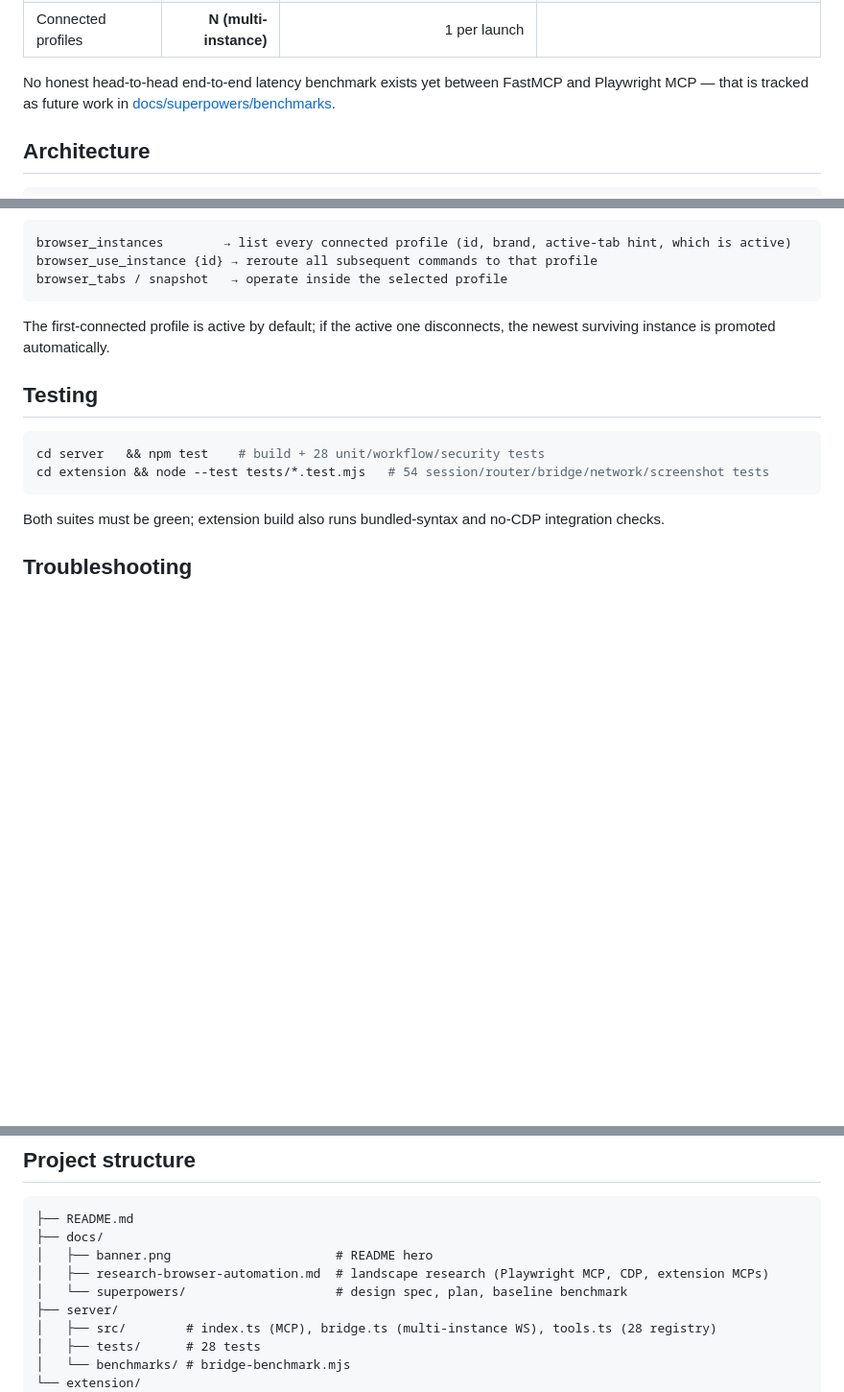
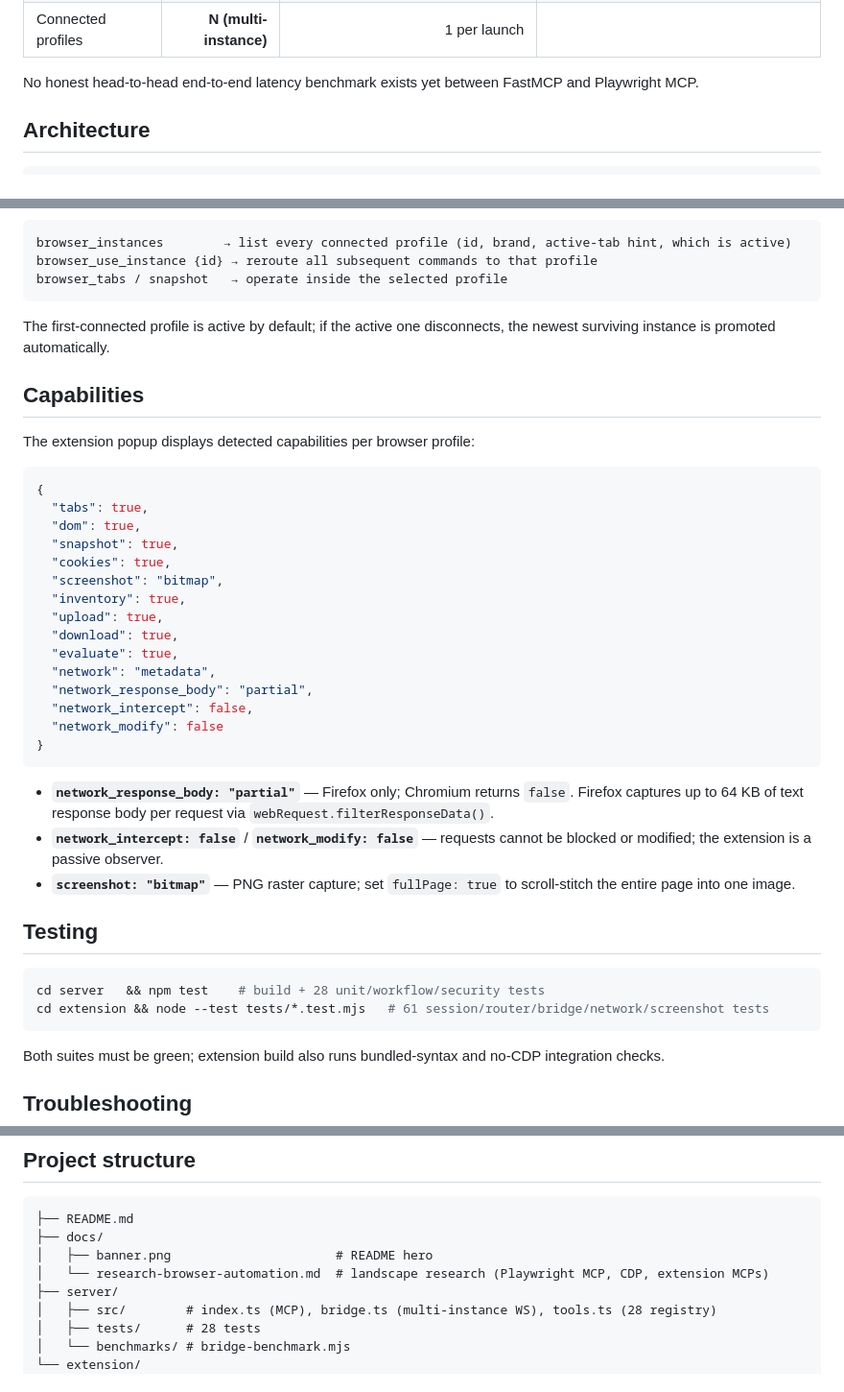
Before and after one commit to rayss868/fastmcp-browser, a Markdown page: README.md, 3 parts joined by grey strips. Shown at 96% size. Rendered like a GitHub page; blank space fills up the shorter version.

Commit message:
docs: add capabilities section and clean up stale superpowers references

````diff
--- a/README.md
+++ b/README.md
@@ -69,7 +69,7 @@ Context vs the wider MCP browser landscape:
 | Browser binaries to install | **0** | 2–3 (Chromium/Firefox/WebKit) | Playwright install weight |
 | Connected profiles | **N (multi-instance)** | 1 per launch | |
 
-No honest head-to-head end-to-end latency benchmark exists yet between FastMCP and Playwright MCP — that is tracked as future work in [docs/superpowers/benchmarks](docs/superpowers/benchmarks).
+No honest head-to-head end-to-end latency benchmark exists yet between FastMCP and Playwright MCP.
 
 ## Architecture
 
@@ -183,11 +183,37 @@ browser_tabs / snapshot   → operate inside the selected profile
 
 The first-connected profile is active by default; if the active one disconnects, the newest surviving instance is promoted automatically.
 
+## Capabilities
+
+The extension popup displays detected capabilities per browser profile:
+
+```json
+{
+  "tabs": true,
+  "dom": true,
+  "snapshot": true,
+  "cookies": true,
+  "screenshot": "bitmap",
+  "inventory": true,
+  "upload": true,
+  "download": true,
+  "evaluate": true,
+  "network": "metadata",
+  "network_response_body": "partial",
+  "network_intercept": false,
+  "network_modify": false
+}
+```
+
+- **`network_response_body: "partial"`** — Firefox only; Chromium returns `false`. Firefox captures up to 64 KB of text response body per request via `webRequest.filterResponseData()`.
+- **`network_intercept: false`** / **`network_modify: false`** — requests cannot be blocked or modified; the extension is a passive observer.
+- **`screenshot: "bitmap"`** — PNG raster capture; set `fullPage: true` to scroll-stitch the entire page into one image.
+
 ## Testing
 
 ```bash
 cd server   && npm test    # build + 28 unit/workflow/security tests
-cd extension && node --test tests/*.test.mjs   # 54 session/router/bridge/network/screenshot tests
+cd extension && node --test tests/*.test.mjs   # 61 session/router/bridge/network/screenshot tests
 ```
 
 Both suites must be green; extension build also runs bundled-syntax and no-CDP integration checks.
@@ -214,8 +240,7 @@ Both suites must be green; extension build also runs bundled-syntax and no-CDP i
 ├── README.md
 ├── docs/
 │   ├── banner.png                      # README hero
-│   ├── research-browser-automation.md  # landscape research (Playwright MCP, CDP, extension MCPs)
-│   └── superpowers/                    # design spec, plan, baseline benchmark
+│   └── research-browser-automation.md  # landscape research (Playwright MCP, CDP, extension MCPs)
 ├── server/
 │   ├── src/        # index.ts (MCP), bridge.ts (multi-instance WS), tools.ts (28 registry)
 │   ├── tests/      # 28 tests
````
Also changed, not shown: other parts of README.md (+0 -2 lines).
